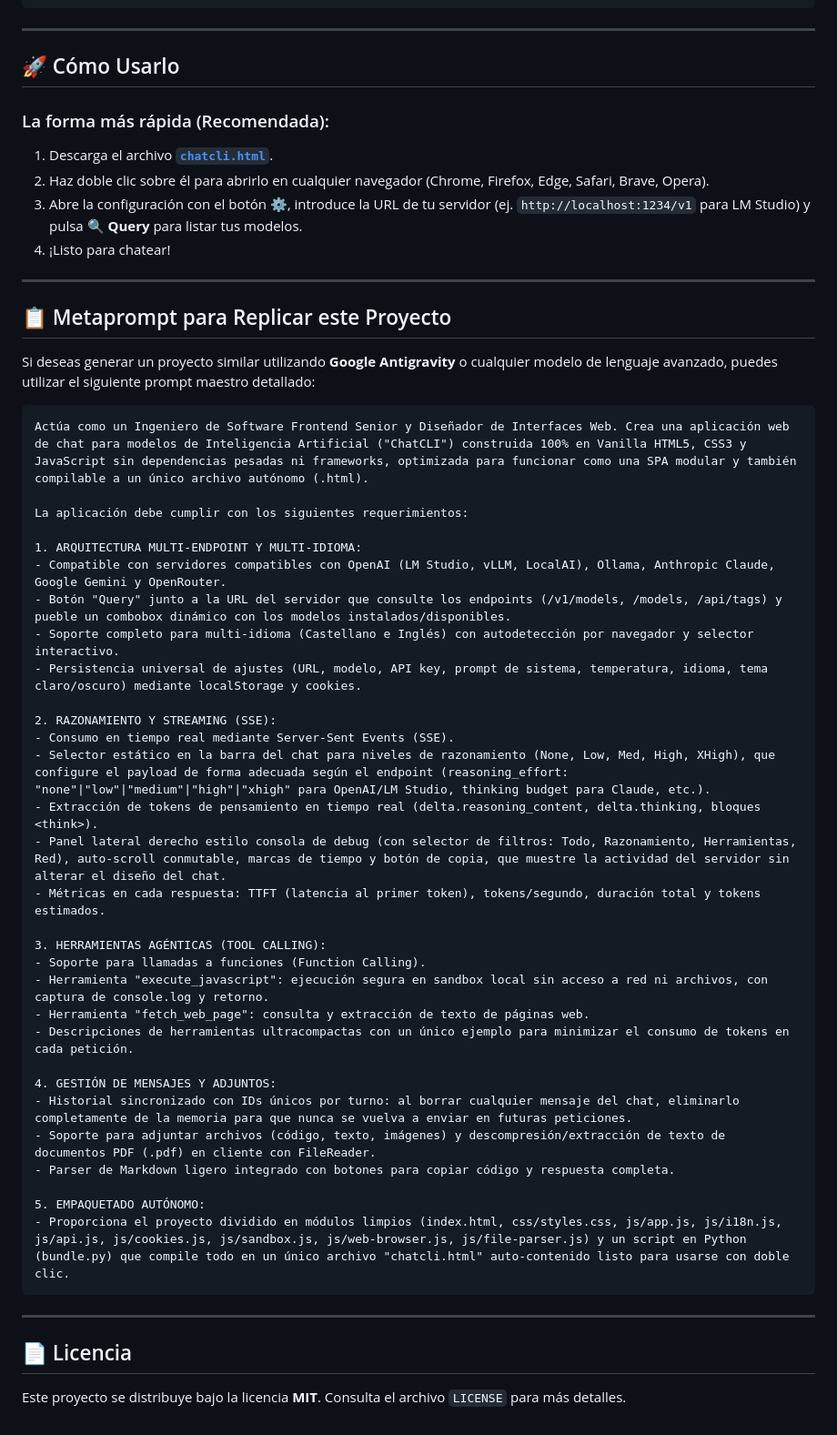
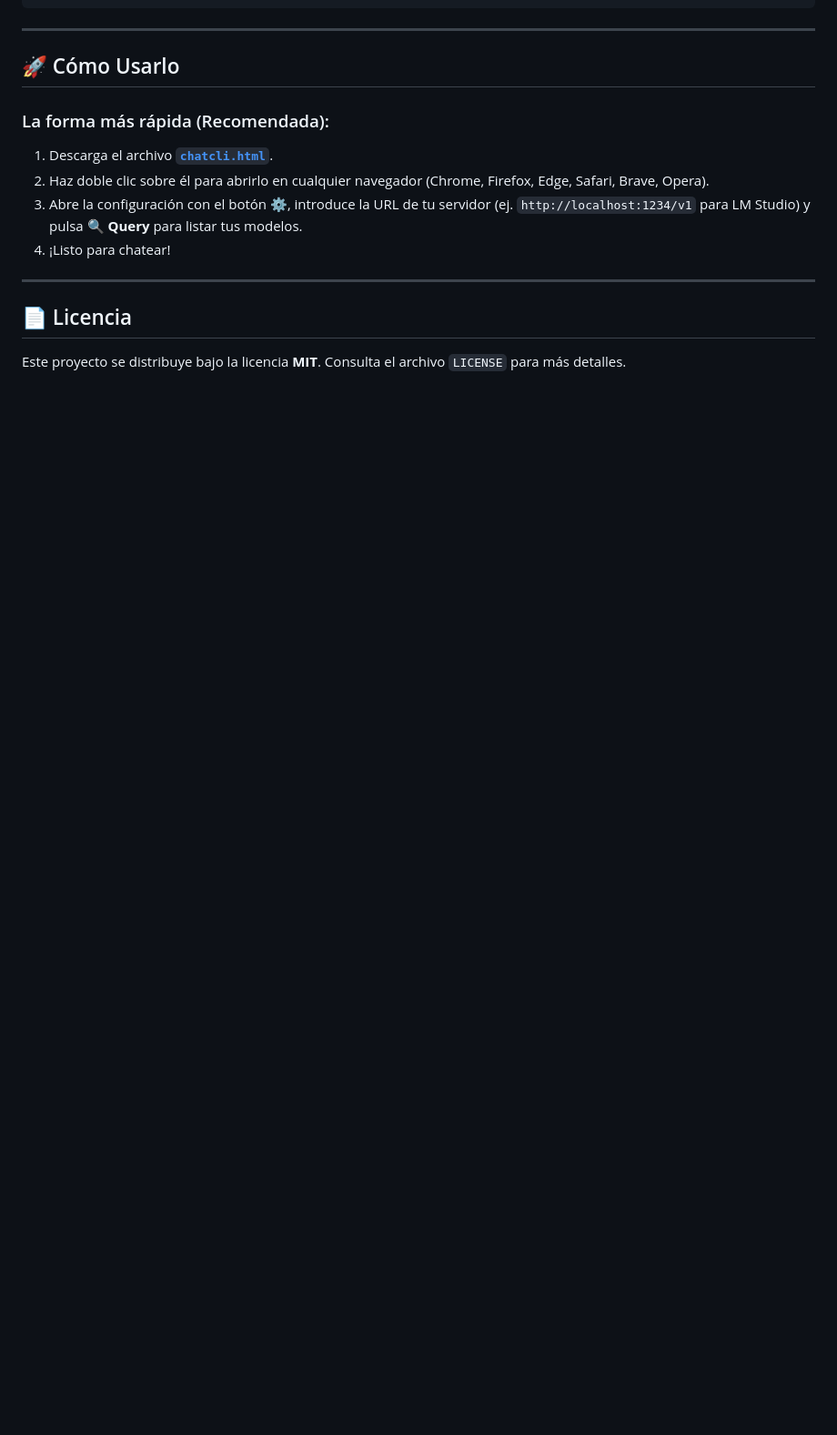
Before and after one commit to albalday/chatcli, a Markdown page: README.md, the part around the change. Shown at 91% size. Rendered like a GitHub page; blank space fills up the shorter version.

Commit message:
docs: remove metaprompt suggestion section from README.md

````diff
--- a/README.md
+++ b/README.md
@@ -125,45 +125,6 @@ chatcli/
 
 ---
 
-## 📋 Metaprompt para Replicar este Proyecto
-
-Si deseas generar un proyecto similar utilizando **Google Antigravity** o cualquier modelo de lenguaje avanzado, puedes utilizar el siguiente prompt maestro detallado:
-
-```text
-Actúa como un Ingeniero de Software Frontend Senior y Diseñador de Interfaces Web. Crea una aplicación web de chat para modelos de Inteligencia Artificial ("ChatCLI") construida 100% en Vanilla HTML5, CSS3 y JavaScript sin dependencias pesadas ni frameworks, optimizada para funcionar como una SPA modular y también compilable a un único archivo autónomo (.html).
-
-La aplicación debe cumplir con los siguientes requerimientos:
-
-1. ARQUITECTURA MULTI-ENDPOINT Y MULTI-IDIOMA:
-- Compatible con servidores compatibles con OpenAI (LM Studio, vLLM, LocalAI), Ollama, Anthropic Claude, Google Gemini y OpenRouter.
-- Botón "Query" junto a la URL del servidor que consulte los endpoints (/v1/models, /models, /api/tags) y pueble un combobox dinámico con los modelos instalados/disponibles.
-- Soporte completo para multi-idioma (Castellano e Inglés) con autodetección por navegador y selector interactivo.
-- Persistencia universal de ajustes (URL, modelo, API key, prompt de sistema, temperatura, idioma, tema claro/oscuro) mediante localStorage y cookies.
-
-2. RAZONAMIENTO Y STREAMING (SSE):
-- Consumo en tiempo real mediante Server-Sent Events (SSE).
-- Selector estático en la barra del chat para niveles de razonamiento (None, Low, Med, High, XHigh), que configure el payload de forma adecuada según el endpoint (reasoning_effort: "none"|"low"|"medium"|"high"|"xhigh" para OpenAI/LM Studio, thinking budget para Claude, etc.).
-- Extracción de tokens de pensamiento en tiempo real (delta.reasoning_content, delta.thinking, bloques <think>).
-- Panel lateral derecho estilo consola de debug (con selector de filtros: Todo, Razonamiento, Herramientas, Red), auto-scroll conmutable, marcas de tiempo y botón de copia, que muestre la actividad del servidor sin alterar el diseño del chat.
-- Métricas en cada respuesta: TTFT (latencia al primer token), tokens/segundo, duración total y tokens estimados.
-
-3. HERRAMIENTAS AGÉNTICAS (TOOL CALLING):
-- Soporte para llamadas a funciones (Function Calling).
-- Herramienta "execute_javascript": ejecución segura en sandbox local sin acceso a red ni archivos, con captura de console.log y retorno.
-- Herramienta "fetch_web_page": consulta y extracción de texto de páginas web.
-- Descripciones de herramientas ultracompactas con un único ejemplo para minimizar el consumo de tokens en cada petición.
-
-4. GESTIÓN DE MENSAJES Y ADJUNTOS:
-- Historial sincronizado con IDs únicos por turno: al borrar cualquier mensaje del chat, eliminarlo completamente de la memoria para que nunca se vuelva a enviar en futuras peticiones.
-- Soporte para adjuntar archivos (código, texto, imágenes) y descompresión/extracción de texto de documentos PDF (.pdf) en cliente con FileReader.
-- Parser de Markdown ligero integrado con botones para copiar código y respuesta completa.
-
-5. EMPAQUETADO AUTÓNOMO:
-- Proporciona el proyecto dividido en módulos limpios (index.html, css/styles.css, js/app.js, js/i18n.js, js/api.js, js/cookies.js, js/sandbox.js, js/web-browser.js, js/file-parser.js) y un script en Python (bundle.py) que compile todo en un único archivo "chatcli.html" auto-contenido listo para usarse con doble clic.
-```
-
----
-
 ## 📄 Licencia
 
 Este proyecto se distribuye bajo la licencia **MIT**. Consulta el archivo `LICENSE` para más detalles.
````
